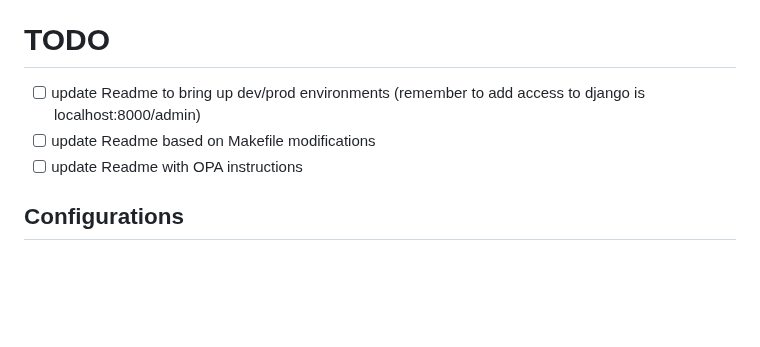
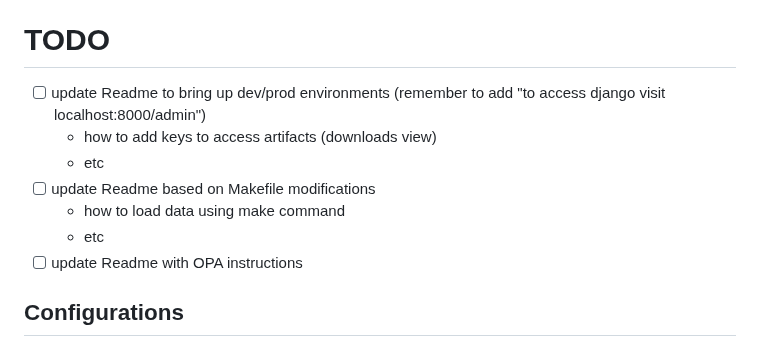
Before and after one commit to waggle-sensor/waggle-auth-app, a Markdown page: README.md, the part around the change. GitHub-like rendering; blank space fills up the shorter version.

Commit message:
updated TODOs

```diff
--- a/README.md
+++ b/README.md
@@ -8,8 +8,12 @@ This Django project provides a few different APIs and services for Waggle. They
 This list may be expanded upon in the future.
 
 # TODO
-- [ ] update Readme to bring up dev/prod environments (remember to add access to django is localhost:8000/admin)
+- [ ] update Readme to bring up dev/prod environments (remember to add "to access django visit localhost:8000/admin")
+  - how to add keys to access artifacts (downloads view)
+  - etc
 - [ ] update Readme based on Makefile modifications
+  - how to load data using make command
+  - etc
 - [ ] update Readme with OPA instructions
 
 ## Configurations
```
